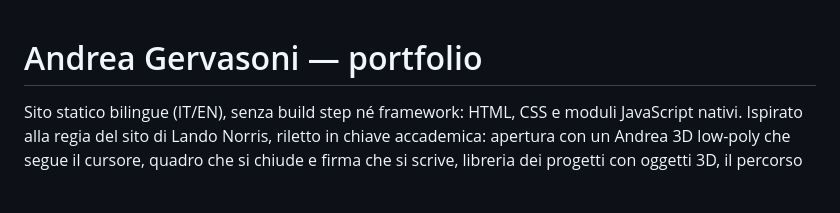
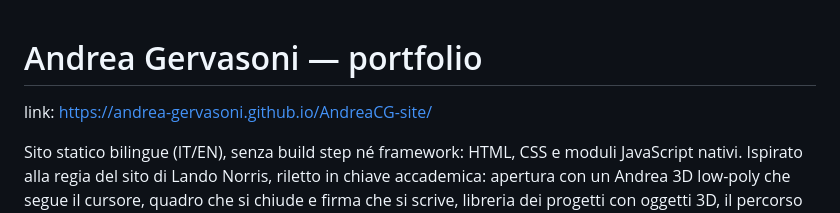
Before and after one commit to Andrea-Gervasoni/AndreaCG-site, a Markdown page: README.md, the part around the change. Drawn GitHub-style; blank space fills up the shorter version.

```diff
--- a/README.md
+++ b/README.md
@@ -1,4 +1,6 @@
 # Andrea Gervasoni — portfolio
+
+link: https://andrea-gervasoni.github.io/AndreaCG-site/
 
 Sito statico bilingue (IT/EN), senza build step né framework: HTML, CSS e moduli JavaScript nativi.
 Ispirato alla regia del sito di Lando Norris, riletto in chiave accademica: apertura con un
```
